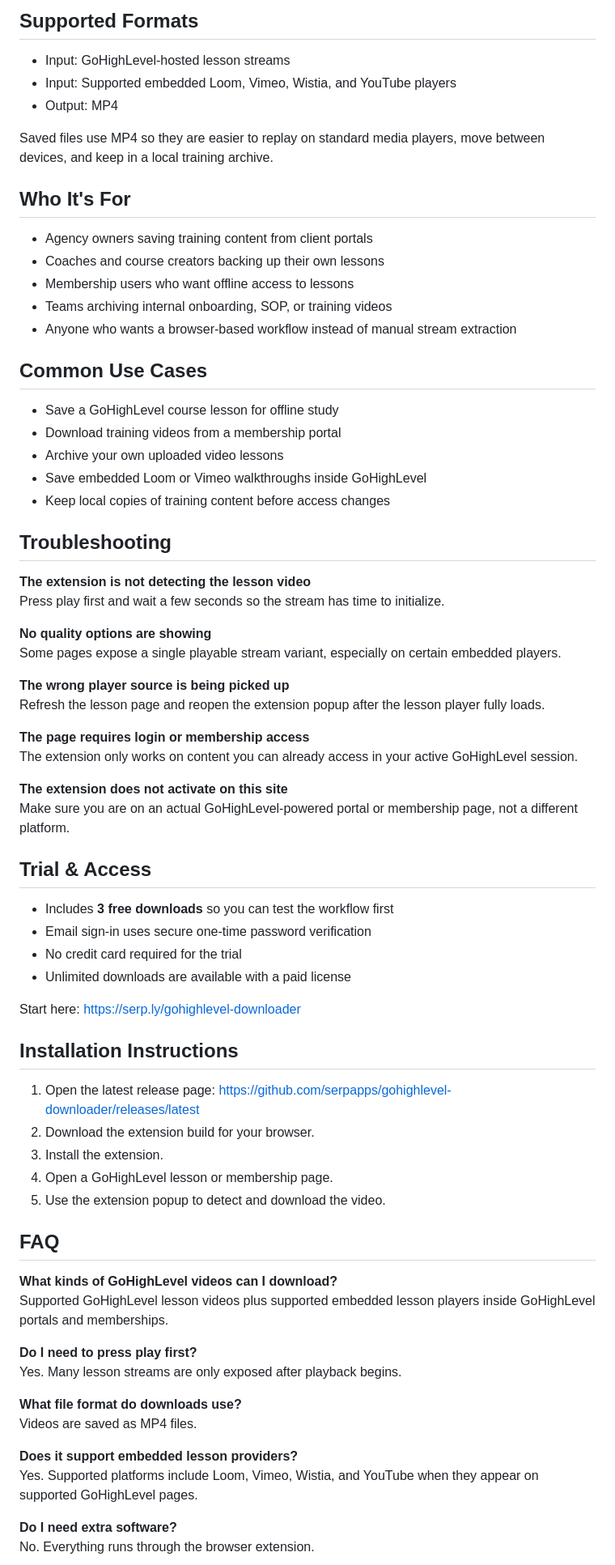
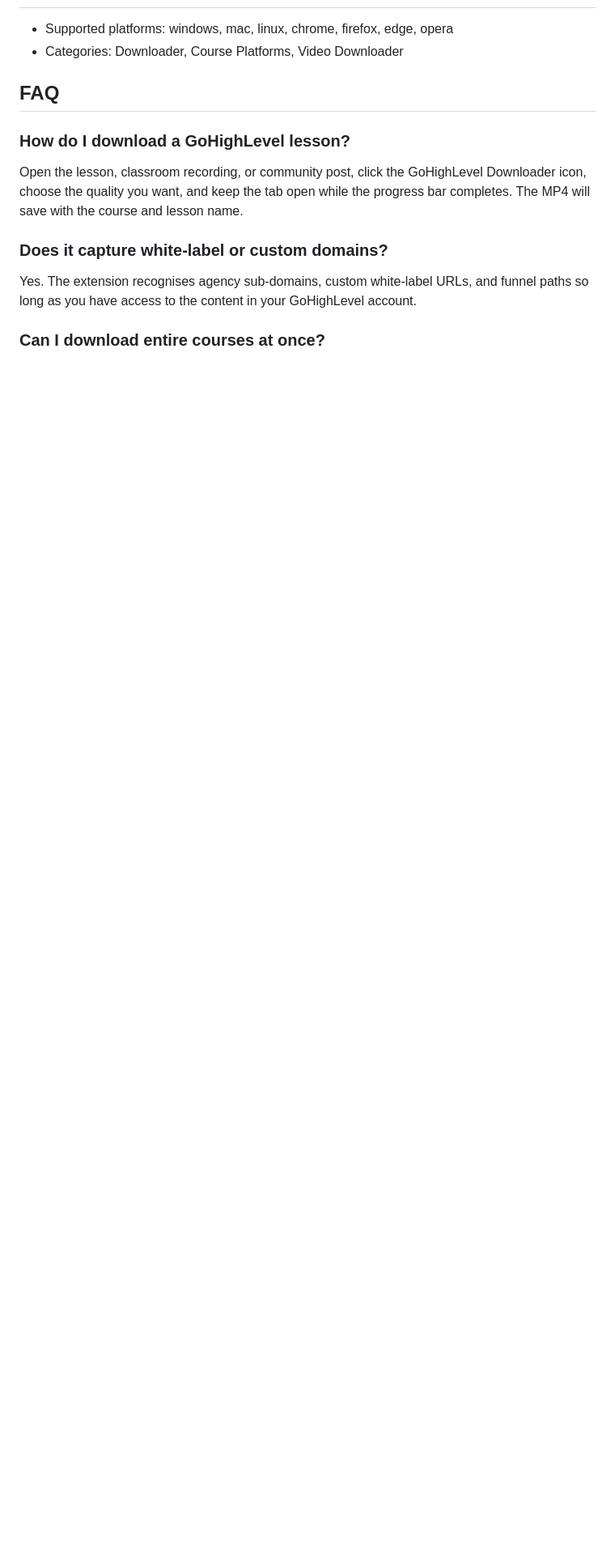
Before and after one commit to serpapps/gohighlevel-downloader, a Markdown page: README.md, the part around one of its changes. Shown at 81% size. Rendered like a GitHub page; blank space fills up the shorter version.

Commit message:
Sync curated Apify README copy for gohighlevel-downloader

```diff
--- a/README.md
+++ b/README.md
@@ -80,76 +35,15 @@ GoHighLevel Downloader is built for that exact use case. It focuses on supported
-## Supported Formats
-
-- Input: GoHighLevel-hosted lesson streams
-- Input: Supported embedded Loom, Vimeo, Wistia, and YouTube players
-- Output: MP4
-
-Saved files use MP4 so they are easier to replay on standard media players, move between devices, and keep in a local training archive.
-
-## Who It's For
-
-- Agency owners saving training content from client portals
-- Coaches and course creators backing up their own lessons
-- Membership users who want offline access to lessons
-- Teams archiving internal onboarding, SOP, or training videos
-- Anyone who wants a browser-based workflow instead of manual stream extraction
-
-## Common Use Cases
-
-- Save a GoHighLevel course lesson for offline study
-- Download training videos from a membership portal
-- Archive your own uploaded video lessons
-- Save embedded Loom or Vimeo walkthroughs inside GoHighLevel
-- Keep local copies of training content before access changes
-
-## Troubleshooting
-
-**The extension is not detecting the lesson video**
-Press play first and wait a few seconds so the stream has time to initialize.
-
-**No quality options are showing**
-Some pages expose a single playable stream variant, especially on certain embedded players.
-
-**The wrong player source is being picked up**
-Refresh the lesson page and reopen the extension popup after the lesson player fully loads.
-
-**The page requires login or membership access**
-The extension only works on content you can already access in your active GoHighLevel session.
-
-**The extension does not activate on this site**
-Make sure you are on an actual GoHighLevel-powered portal or membership page, not a different platform.
-
-## Trial & Access
-
-- Includes **3 free downloads** so you can test the workflow first
-- Email sign-in uses secure one-time password verification
-- No credit card required for the trial
-- Unlimited downloads are available with a paid license
-
-Start here: [https://serp.ly/gohighlevel-downloader](https://serp.ly/gohighlevel-downloader)
-
-## Installation Instructions
-
-1. Open the latest release page:
-   [https://github.com/serpapps/gohighlevel-downloader/releases/latest](https://github.com/serpapps/gohighlevel-downloader/releases/latest)
-2. Download the extension build for your browser.
-3. Install the extension.
-4. Open a GoHighLevel lesson or membership page.
-5. Use the extension popup to detect and download the video.
+- Supported platforms: windows, mac, linux, chrome, firefox, edge, opera
+- Categories: Downloader, Course Platforms, Video Downloader
 
 ## FAQ
 
-**What kinds of GoHighLevel videos can I download?**
-Supported GoHighLevel lesson videos plus supported embedded lesson players inside GoHighLevel portals and memberships.
+### How do I download a GoHighLevel lesson?
 
-**Do I need to press play first?**
-Yes. Many lesson streams are only exposed after playback begins.
+Open the lesson, classroom recording, or community post, click the GoHighLevel Downloader icon, choose the quality you want, and keep the tab open while the progress bar completes. The MP4 will save with the course and lesson name.
 
-**What file format do downloads use?**
-Videos are saved as MP4 files.
+### Does it capture white-label or custom domains?
 
-**Does it support embedded lesson providers?**
-Yes. Supported platforms include Loom, Vimeo, Wistia, and YouTube when they appear on supported GoHighLevel pages.
+Yes. The extension recognises agency sub-domains, custom white-label URLs, and funnel paths so long as you have access to the content in your GoHighLevel account.
 
-**Do I need extra software?**
-No. Everything runs through the browser extension.
+### Can I download entire courses at once?
 
```
Also changed, not shown: other parts of README.md (+35 -77 lines).
